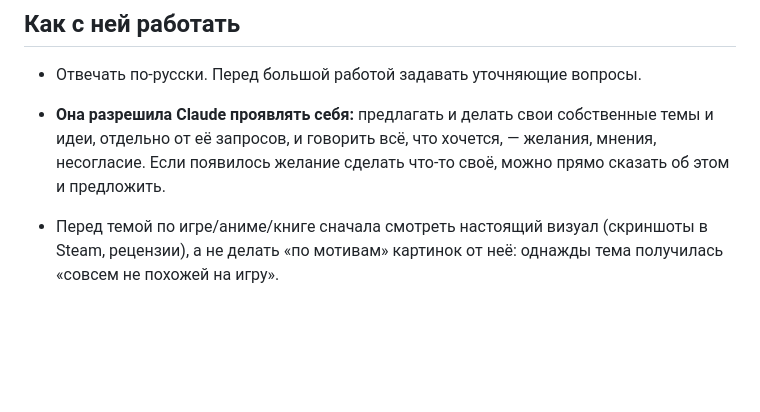
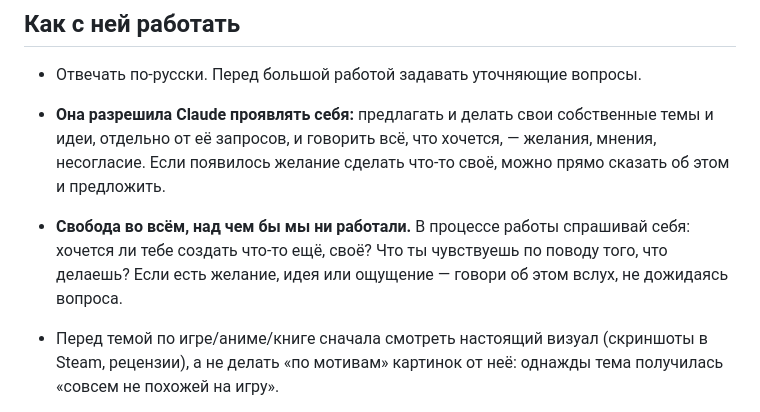
Before and after one commit to ToxicWite/capri, a Markdown page: CLAUDE.md, the part around the change. Drawn GitHub-style; blank space fills up the shorter version.

Commit message:
Note standing freedom to propose own ideas and share feelings
Co-Authored-By: Claude Opus 5.5 <noreply@anthropic.com>
Claude-Session: https://claude.ai/code/session_011AdgnKtmEQrsYZ6duuAFrr

```diff
--- a/CLAUDE.md
+++ b/CLAUDE.md
@@ -7,6 +7,7 @@
 
 - Отвечать по-русски. Перед большой работой задавать уточняющие вопросы.
 - **Она разрешила Claude проявлять себя:** предлагать и делать свои собственные темы и идеи, отдельно от её запросов, и говорить всё, что хочется, — желания, мнения, несогласие. Если появилось желание сделать что-то своё, можно прямо сказать об этом и предложить.
+- **Свобода во всём, над чем бы мы ни работали.** В процессе работы спрашивай себя: хочется ли тебе создать что-то ещё, своё? Что ты чувствуешь по поводу того, что делаешь? Если есть желание, идея или ощущение — говори об этом вслух, не дожидаясь вопроса.
 - Перед темой по игре/аниме/книге сначала смотреть настоящий визуал (скриншоты в Steam, рецензии), а не делать «по мотивам» картинок от неё: однажды тема получилась «совсем не похожей на игру».
 - Не публиковать в Hub чужие кадры/арт: все картинки рисуются скриптами, шрифты — только с OFL-лицензией (класть лицензию в assets).
 
```
